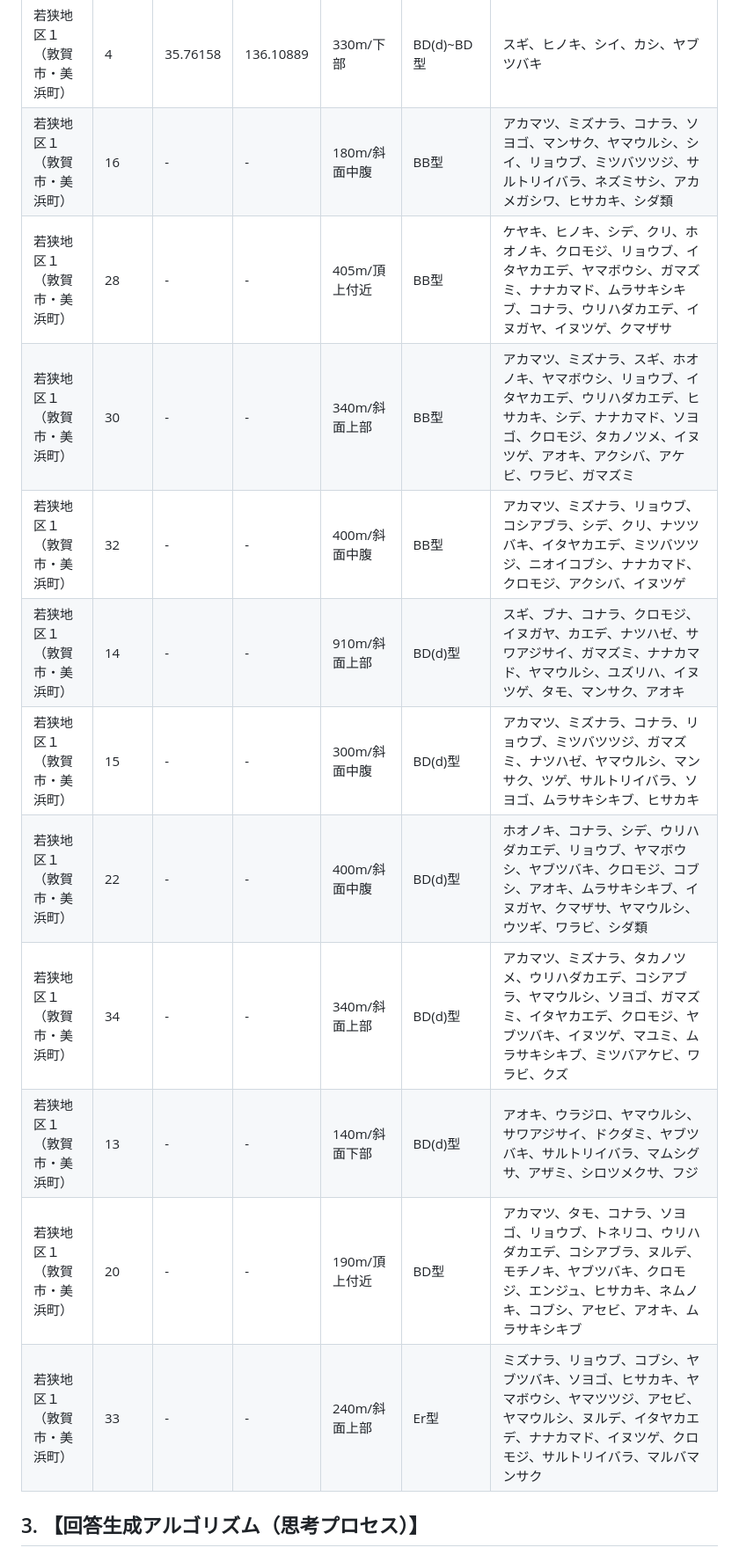
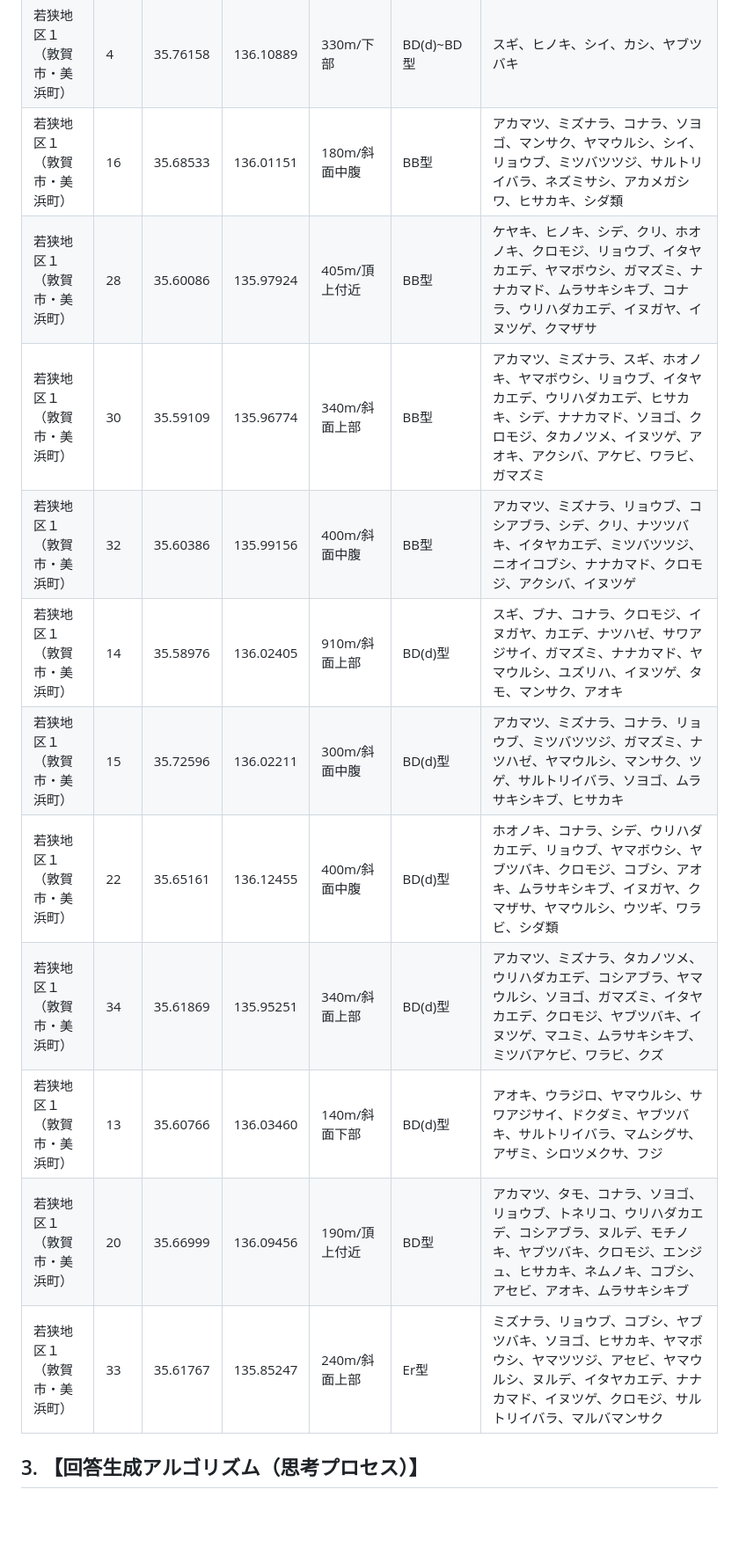
Before and after one commit to takada291/QA-planting-place001, a Markdown page: tekichi-tekiboku.md, the part around one of its changes. Shown at 88% size. Drawn GitHub-style; blank space fills up the shorter version.

```diff
--- a/tekichi-tekiboku.md
+++ b/tekichi-tekiboku.md
@@ -103,17 +102,17 @@
 | 若狭地区１（敦賀市・美浜町） | 43 | 35.57727 | 135.98276 | 190m/中腹 | BD(d)~BD型 | スギ、ヒノキ、シイ、カシ、ヤブツバキ |
 | 若狭地区１（敦賀市・美浜町） | 35 | 35.57543 | 135.93869 | 310m/斜面中腹 | BD(d)~BD型 | スギ、ヒノキ、リョウブ、ヤブツバキ、アオキ、ヒサカキ、ニオイコブシ、サワアジサイ、イヌガヤ、クマザサ、イカリソウ |
 | 若狭地区１（敦賀市・美浜町） | 4 | 35.76158 | 136.10889 | 330m/下部 | BD(d)~BD型 | スギ、ヒノキ、シイ、カシ、ヤブツバキ |
-| 若狭地区１（敦賀市・美浜町） | 16 | - | - | 180m/斜面中腹 | BB型 | アカマツ、ミズナラ、コナラ、ソヨゴ、マンサク、ヤマウルシ、シイ、リョウブ、ミツバツツジ、サルトリイバラ、ネズミサシ、アカメガシワ、ヒサカキ、シダ類 |
-| 若狭地区１（敦賀市・美浜町） | 28 | - | - | 405m/頂上付近 | BB型 | ケヤキ、ヒノキ、シデ、クリ、ホオノキ、クロモジ、リョウブ、イタヤカエデ、ヤマボウシ、ガマズミ、ナナカマド、ムラサキシキブ、コナラ、ウリハダカエデ、イヌガヤ、イヌツゲ、クマザサ |
-| 若狭地区１（敦賀市・美浜町） | 30 | - | - | 340m/斜面上部 | BB型 | アカマツ、ミズナラ、スギ、ホオノキ、ヤマボウシ、リョウブ、イタヤカエデ、ウリハダカエデ、ヒサカキ、シデ、ナナカマド、ソヨゴ、クロモジ、タカノツメ、イヌツゲ、アオキ、アクシバ、アケビ、ワラビ、ガマズミ |
-| 若狭地区１（敦賀市・美浜町） | 32 | - | - | 400m/斜面中腹 | BB型 | アカマツ、ミズナラ、リョウブ、コシアブラ、シデ、クリ、ナツツバキ、イタヤカエデ、ミツバツツジ、ニオイコブシ、ナナカマド、クロモジ、アクシバ、イヌツゲ |
-| 若狭地区１（敦賀市・美浜町） | 14 | - | - | 910m/斜面上部 | BD(d)型 | スギ、ブナ、コナラ、クロモジ、イヌガヤ、カエデ、ナツハゼ、サワアジサイ、ガマズミ、ナナカマド、ヤマウルシ、ユズリハ、イヌツゲ、タモ、マンサク、アオキ |
-| 若狭地区１（敦賀市・美浜町） | 15 | - | - | 300m/斜面中腹 | BD(d)型 | アカマツ、ミズナラ、コナラ、リョウブ、ミツバツツジ、ガマズミ、ナツハゼ、ヤマウルシ、マンサク、ツゲ、サルトリイバラ、ソヨゴ、ムラサキシキブ、ヒサカキ |
-| 若狭地区１（敦賀市・美浜町） | 22 | - | - | 400m/斜面中腹 | BD(d)型 | ホオノキ、コナラ、シデ、ウリハダカエデ、リョウブ、ヤマボウシ、ヤブツバキ、クロモジ、コブシ、アオキ、ムラサキシキブ、イヌガヤ、クマザサ、ヤマウルシ、ウツギ、ワラビ、シダ類 |
-| 若狭地区１（敦賀市・美浜町） | 34 | - | - | 340m/斜面上部 | BD(d)型 | アカマツ、ミズナラ、タカノツメ、ウリハダカエデ、コシアブラ、ヤマウルシ、ソヨゴ、ガマズミ、イタヤカエデ、クロモジ、ヤブツバキ、イヌツゲ、マユミ、ムラサキシキブ、ミツバアケビ、ワラビ、クズ |
-| 若狭地区１（敦賀市・美浜町） | 13 | - | - | 140m/斜面下部 | BD(d)型 | アオキ、ウラジロ、ヤマウルシ、サワアジサイ、ドクダミ、ヤブツバキ、サルトリイバラ、マムシグサ、アザミ、シロツメクサ、フジ |
-| 若狭地区１（敦賀市・美浜町） | 20 | - | - | 190m/頂上付近 | BD型 | アカマツ、タモ、コナラ、ソヨゴ、リョウブ、トネリコ、ウリハダカエデ、コシアブラ、ヌルデ、モチノキ、ヤブツバキ、クロモジ、エンジュ、ヒサカキ、ネムノキ、コブシ、アセビ、アオキ、ムラサキシキブ |
-| 若狭地区１（敦賀市・美浜町） | 33 | - | - | 240m/斜面上部 | Er型 | ミズナラ、リョウブ、コブシ、ヤブツバキ、ソヨゴ、ヒサカキ、ヤマボウシ、ヤマツツジ、アセビ、ヤマウルシ、ヌルデ、イタヤカエデ、ナナカマド、イヌツゲ、クロモジ、サルトリイバラ、マルバマンサク |
+| 若狭地区１（敦賀市・美浜町） | 16 | 35.68533 | 136.01151 | 180m/斜面中腹 | BB型 | アカマツ、ミズナラ、コナラ、ソヨゴ、マンサク、ヤマウルシ、シイ、リョウブ、ミツバツツジ、サルトリイバラ、ネズミサシ、アカメガシワ、ヒサカキ、シダ類 |
+| 若狭地区１（敦賀市・美浜町） | 28 | 35.60086 | 135.97924 | 405m/頂上付近 | BB型 | ケヤキ、ヒノキ、シデ、クリ、ホオノキ、クロモジ、リョウブ、イタヤカエデ、ヤマボウシ、ガマズミ、ナナカマド、ムラサキシキブ、コナラ、ウリハダカエデ、イヌガヤ、イヌツゲ、クマザサ |
+| 若狭地区１（敦賀市・美浜町） | 30 | 35.59109 | 135.96774 | 340m/斜面上部 | BB型 | アカマツ、ミズナラ、スギ、ホオノキ、ヤマボウシ、リョウブ、イタヤカエデ、ウリハダカエデ、ヒサカキ、シデ、ナナカマド、ソヨゴ、クロモジ、タカノツメ、イヌツゲ、アオキ、アクシバ、アケビ、ワラビ、ガマズミ |
+| 若狭地区１（敦賀市・美浜町） | 32 | 35.60386 | 135.99156 | 400m/斜面中腹 | BB型 | アカマツ、ミズナラ、リョウブ、コシアブラ、シデ、クリ、ナツツバキ、イタヤカエデ、ミツバツツジ、ニオイコブシ、ナナカマド、クロモジ、アクシバ、イヌツゲ |
+| 若狭地区１（敦賀市・美浜町） | 14 | 35.58976 | 136.02405 | 910m/斜面上部 | BD(d)型 | スギ、ブナ、コナラ、クロモジ、イヌガヤ、カエデ、ナツハゼ、サワアジサイ、ガマズミ、ナナカマド、ヤマウルシ、ユズリハ、イヌツゲ、タモ、マンサク、アオキ |
+| 若狭地区１（敦賀市・美浜町） | 15 | 35.72596 | 136.02211 | 300m/斜面中腹 | BD(d)型 | アカマツ、ミズナラ、コナラ、リョウブ、ミツバツツジ、ガマズミ、ナツハゼ、ヤマウルシ、マンサク、ツゲ、サルトリイバラ、ソヨゴ、ムラサキシキブ、ヒサカキ |
+| 若狭地区１（敦賀市・美浜町） | 22 | 35.65161 | 136.12455 | 400m/斜面中腹 | BD(d)型 | ホオノキ、コナラ、シデ、ウリハダカエデ、リョウブ、ヤマボウシ、ヤブツバキ、クロモジ、コブシ、アオキ、ムラサキシキブ、イヌガヤ、クマザサ、ヤマウルシ、ウツギ、ワラビ、シダ類 |
+| 若狭地区１（敦賀市・美浜町） | 34 | 35.61869 | 135.95251 | 340m/斜面上部 | BD(d)型 | アカマツ、ミズナラ、タカノツメ、ウリハダカエデ、コシアブラ、ヤマウルシ、ソヨゴ、ガマズミ、イタヤカエデ、クロモジ、ヤブツバキ、イヌツゲ、マユミ、ムラサキシキブ、ミツバアケビ、ワラビ、クズ |
+| 若狭地区１（敦賀市・美浜町） | 13 | 35.60766 | 136.03460 | 140m/斜面下部 | BD(d)型 | アオキ、ウラジロ、ヤマウルシ、サワアジサイ、ドクダミ、ヤブツバキ、サルトリイバラ、マムシグサ、アザミ、シロツメクサ、フジ |
+| 若狭地区１（敦賀市・美浜町） | 20 | 35.66999 | 136.09456 | 190m/頂上付近 | BD型 | アカマツ、タモ、コナラ、ソヨゴ、リョウブ、トネリコ、ウリハダカエデ、コシアブラ、ヌルデ、モチノキ、ヤブツバキ、クロモジ、エンジュ、ヒサカキ、ネムノキ、コブシ、アセビ、アオキ、ムラサキシキブ |
+| 若狭地区１（敦賀市・美浜町） | 33 | 35.61767 | 135.85247 | 240m/斜面上部 | Er型 | ミズナラ、リョウブ、コブシ、ヤブツバキ、ソヨゴ、ヒサカキ、ヤマボウシ、ヤマツツジ、アセビ、ヤマウルシ、ヌルデ、イタヤカエデ、ナナカマド、イヌツゲ、クロモジ、サルトリイバラ、マルバマンサク |
 
 ## 3. 【回答生成アルゴリズム（思考プロセス）】
 1. **位置の照合**: ユーザーから送られた「緯度・経度」と、データベースの座標を比較し、最も距離が近い調査地Noを特定する。
```
Also changed, not shown: other parts of tekichi-tekiboku.md (+56 -57 lines).
